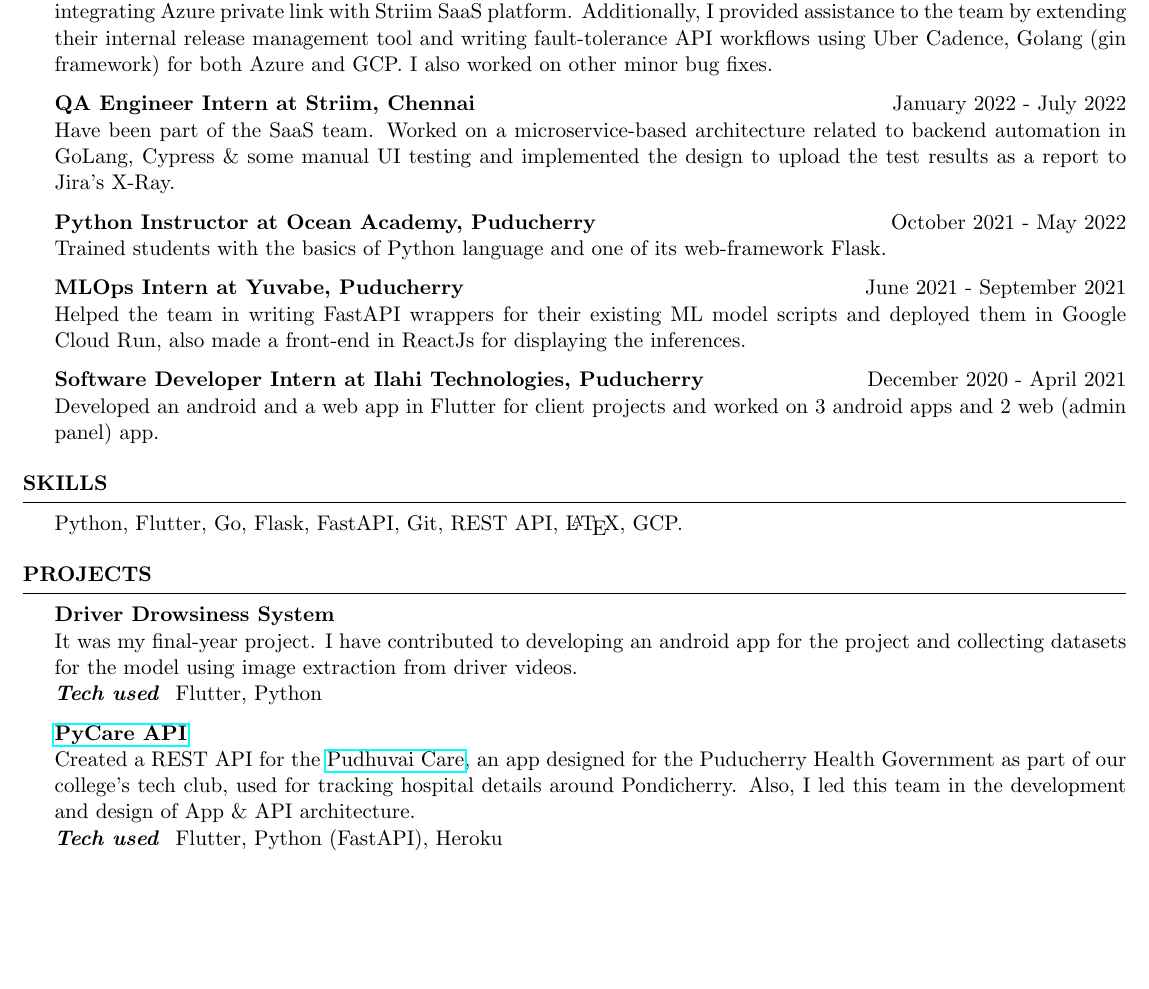
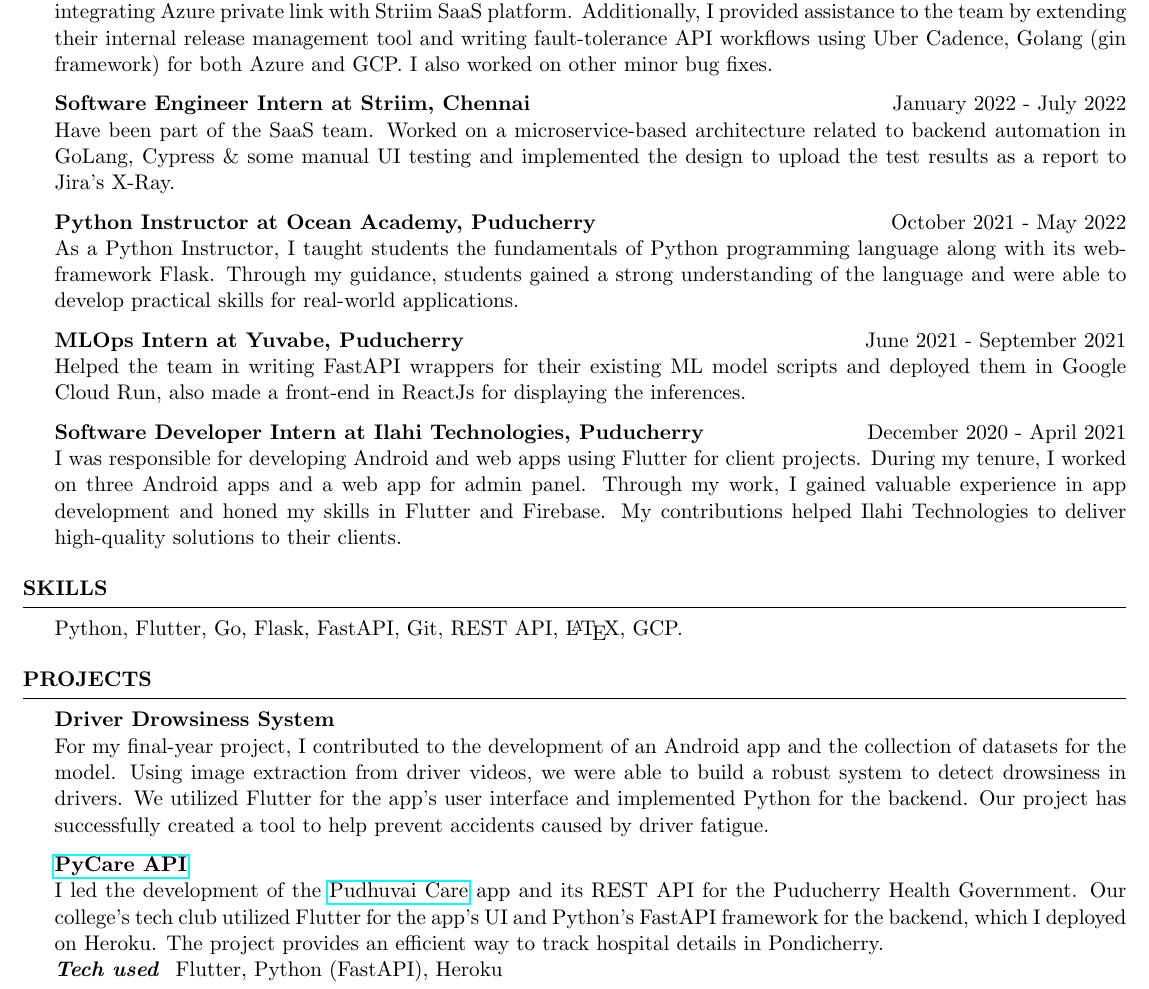
Before and after one commit to princesanjivy/my-resume, a LaTeX CV (resume.tex): part of page 1 of 2, cut so that both start at the same text, the shorter picture padded with empty space. Compiled offline with pdfLaTeX.

Commit message:
made changes to project & job description

```diff
--- a/resume.tex
+++ b/resume.tex
@@ -24,17 +24,17 @@
 \textbf{Software Engineer at Striim, Chennai} \hfill July 2022 - Present \\
 Striim is a distributed data integration and intelligence platform that also offers a cloud-based fully managed SaaS platform on all three CSPs (GCP, Azure, AWS). In my role, I  contributed to the feature project that involved integrating Azure private link with Striim SaaS platform. Additionally, I provided assistance to the team by extending their internal release management tool and writing fault-tolerance API workflows using Uber Cadence, Golang (gin framework) for both Azure and GCP. I also worked on other minor bug fixes.
 
-\textbf{QA Engineer Intern at Striim, Chennai} \hfill January 2022 - July 2022 \\
+\textbf{Software Engineer Intern at Striim, Chennai} \hfill January 2022 - July 2022 \\
 Have been part of the SaaS team. Worked on a microservice-based architecture related to backend automation in GoLang, Cypress \& some manual UI testing and implemented the design to upload the test results as a report to Jira's X-Ray.
 
 \textbf{Python Instructor at Ocean Academy, Puducherry} \hfill October 2021 - May 2022 \\
-Trained students with the basics of Python language and one of its web-framework Flask.
+As a Python Instructor, I taught students the fundamentals of Python programming language along with its web-framework Flask. Through my guidance, students gained a strong understanding of the language and were able to develop practical skills for real-world applications.
 
 \textbf{MLOps Intern at Yuvabe, Puducherry} \hfill June 2021 - September 2021 \\
 Helped the team in writing FastAPI wrappers for their existing ML model scripts and deployed them in Google Cloud Run, also made a front-end in ReactJs for displaying the inferences.
 
 \textbf{Software Developer Intern at Ilahi Technologies, Puducherry} \hfill December 2020 - April 2021 \\
-Developed an android and a web app in Flutter for client projects and worked on 3 android apps and 2 web (admin panel) app.
+I was responsible for developing Android and web apps using Flutter for client projects. During my tenure, I worked on three Android apps and a web app for admin panel. Through my work, I gained valuable experience in app development and honed my skills in Flutter and Firebase. My contributions helped Ilahi Technologies to deliver high-quality solutions to their clients.
 
 \end{rSection}
 
@@ -45,11 +45,10 @@
 
 \begin{rSection}{PROJECTS}
 \textbf{Driver Drowsiness System} \\
-It was my final-year project. I have contributed to developing an android app for the project and collecting datasets for the model using image extraction from driver videos. \\
-\textbf{\textit{Tech used} } Flutter, Python
+For my final-year project, I contributed to the development of an Android app and the collection of datasets for the model. Using image extraction from driver videos, we were able to build a robust system to detect drowsiness in drivers. We utilized Flutter for the app's user interface and implemented Python for the backend. Our project has successfully created a tool to help prevent accidents caused by driver fatigue.
 
 \textbf{\href{https://github.com/princesanjivy/pycare-api}{PyCare API}} \\
-Created a REST API for the \href{https://sites.google.com/view/dscpec/pudhuvai-care}{Pudhuvai Care}, an app designed for the Puducherry Health Government as part of our college's tech club, used for tracking hospital details around Pondicherry. Also, I led this team in the development and design of App \& API architecture. \\
+I led the development of the \href{https://sites.google.com/view/dscpec/pudhuvai-care}{Pudhuvai Care} app and its REST API for the Puducherry Health Government. Our college's tech club utilized Flutter for the app's UI and Python's FastAPI framework for the backend, which I deployed on Heroku. The project provides an efficient way to track hospital details in Pondicherry. \\
 \textbf{\textit{Tech used} } Flutter, Python (FastAPI), Heroku
 
 \textbf{\href{https://play.google.com/store/apps/details?id=com.princeappstudio.sharestapp}{Sharestapp}} \\
```
Also changed, not shown: resume.pdf, resume.tex (2 more changed lines).
